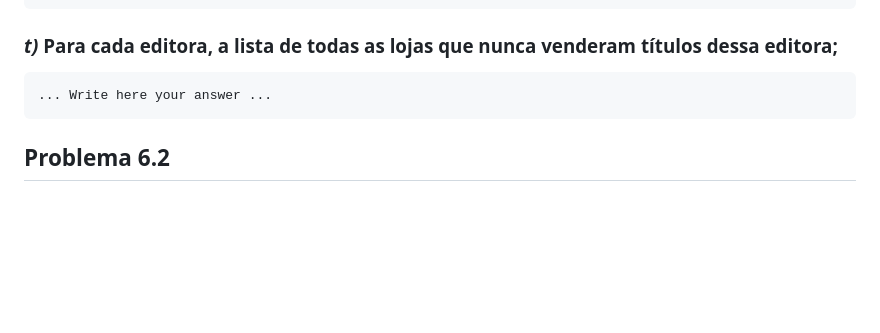
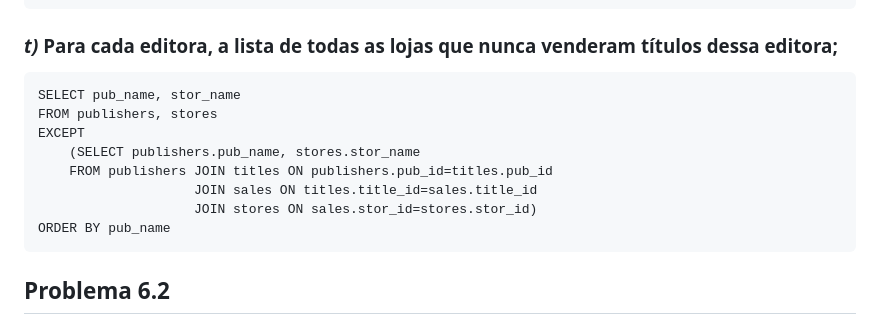
Before and after one commit to PedroDSFerreira/uni-bd, a Markdown page: 6/README.md, the part around the change. Drawn GitHub-style; blank space fills up the shorter version.

Commit message:
Ex. 1 t)

````diff
--- a/6/README.md
+++ b/6/README.md
@@ -164,7 +164,14 @@ WHERE title NOT IN (SELECT DISTINCT title
 ### *t)* Para cada editora, a lista de todas as lojas que nunca venderam títulos dessa editora;
 
 ```
-... Write here your answer ...
+SELECT pub_name, stor_name
+FROM publishers, stores
+EXCEPT
+	(SELECT publishers.pub_name, stores.stor_name
+	FROM publishers JOIN titles ON publishers.pub_id=titles.pub_id
+					JOIN sales ON titles.title_id=sales.title_id
+					JOIN stores ON sales.stor_id=stores.stor_id)
+ORDER BY pub_name
 ```
 
 ## Problema 6.2
````
